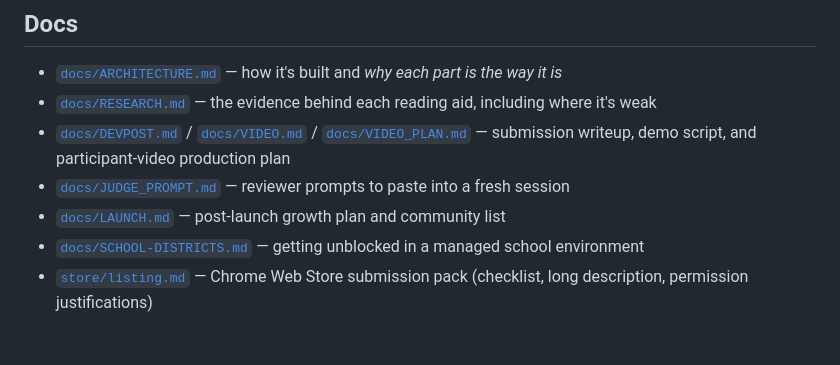
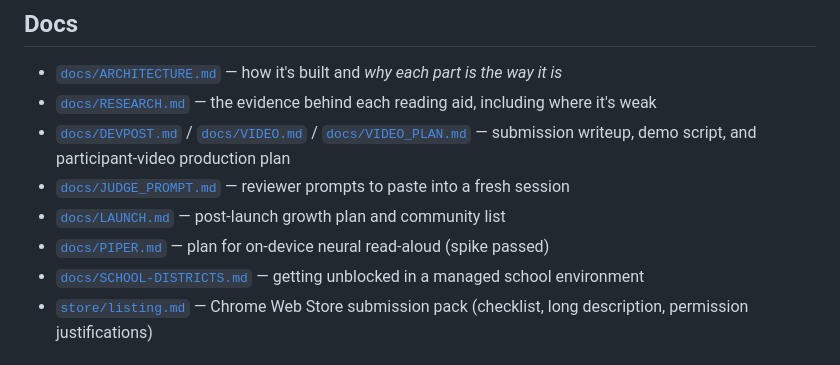
Before and after one commit to Engineer9118brov2/readtune, a Markdown page: README.md, the part around the change. GitHub-like rendering.

```diff
--- a/README.md
+++ b/README.md
@@ -106,6 +106,7 @@ test/                   Browser test harness (not shipped)
 - [`docs/DEVPOST.md`](docs/DEVPOST.md) / [`docs/VIDEO.md`](docs/VIDEO.md) / [`docs/VIDEO_PLAN.md`](docs/VIDEO_PLAN.md) — submission writeup, demo script, and participant-video production plan
 - [`docs/JUDGE_PROMPT.md`](docs/JUDGE_PROMPT.md) — reviewer prompts to paste into a fresh session
 - [`docs/LAUNCH.md`](docs/LAUNCH.md) — post-launch growth plan and community list
+- [`docs/PIPER.md`](docs/PIPER.md) — plan for on-device neural read-aloud (spike passed)
 - [`docs/SCHOOL-DISTRICTS.md`](docs/SCHOOL-DISTRICTS.md) — getting unblocked in a managed school environment
 - [`store/listing.md`](store/listing.md) — Chrome Web Store submission pack (checklist, long description, permission justifications)
 
```
Also changed, not shown: docs/PIPER.md (added, +142 -0 lines).
